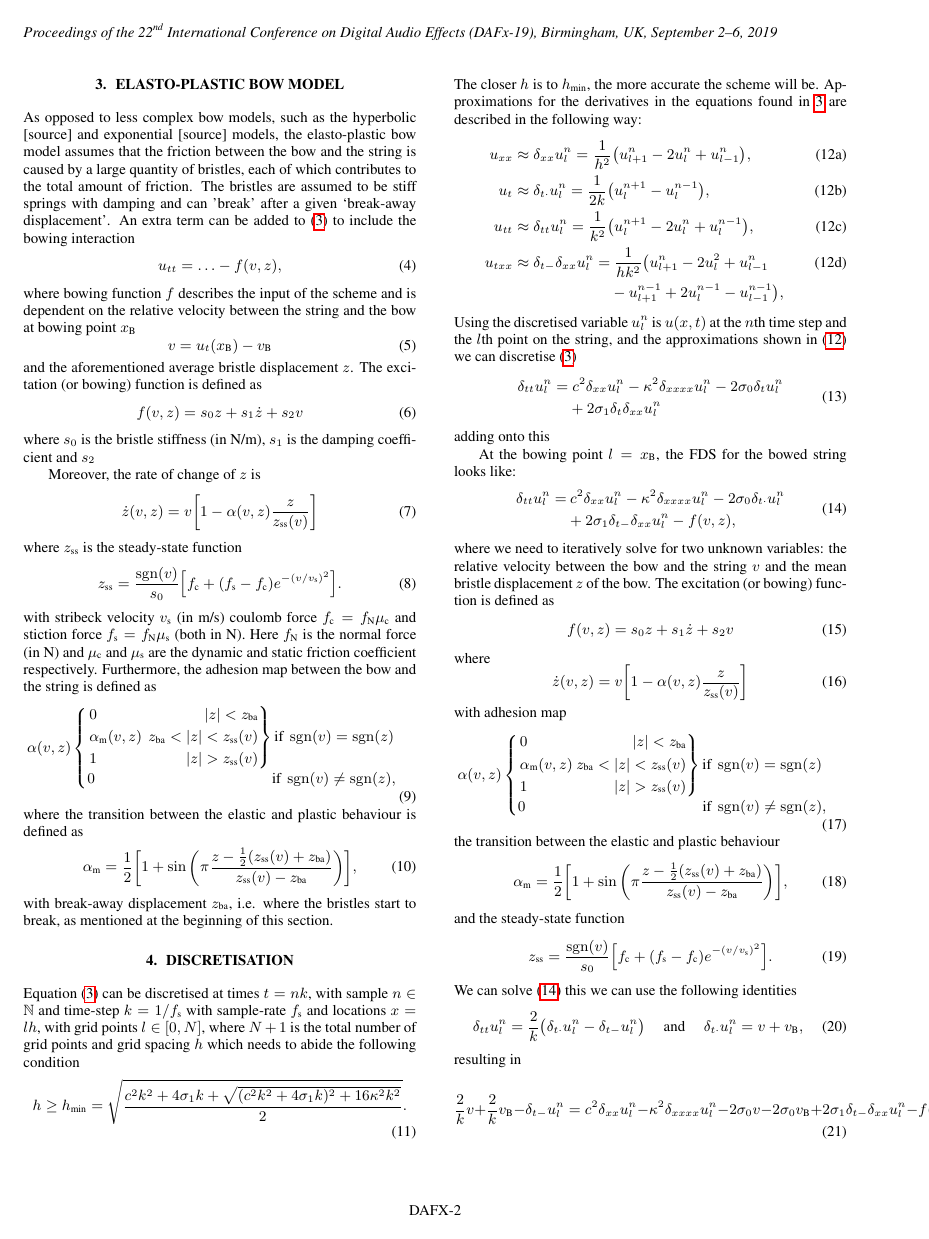
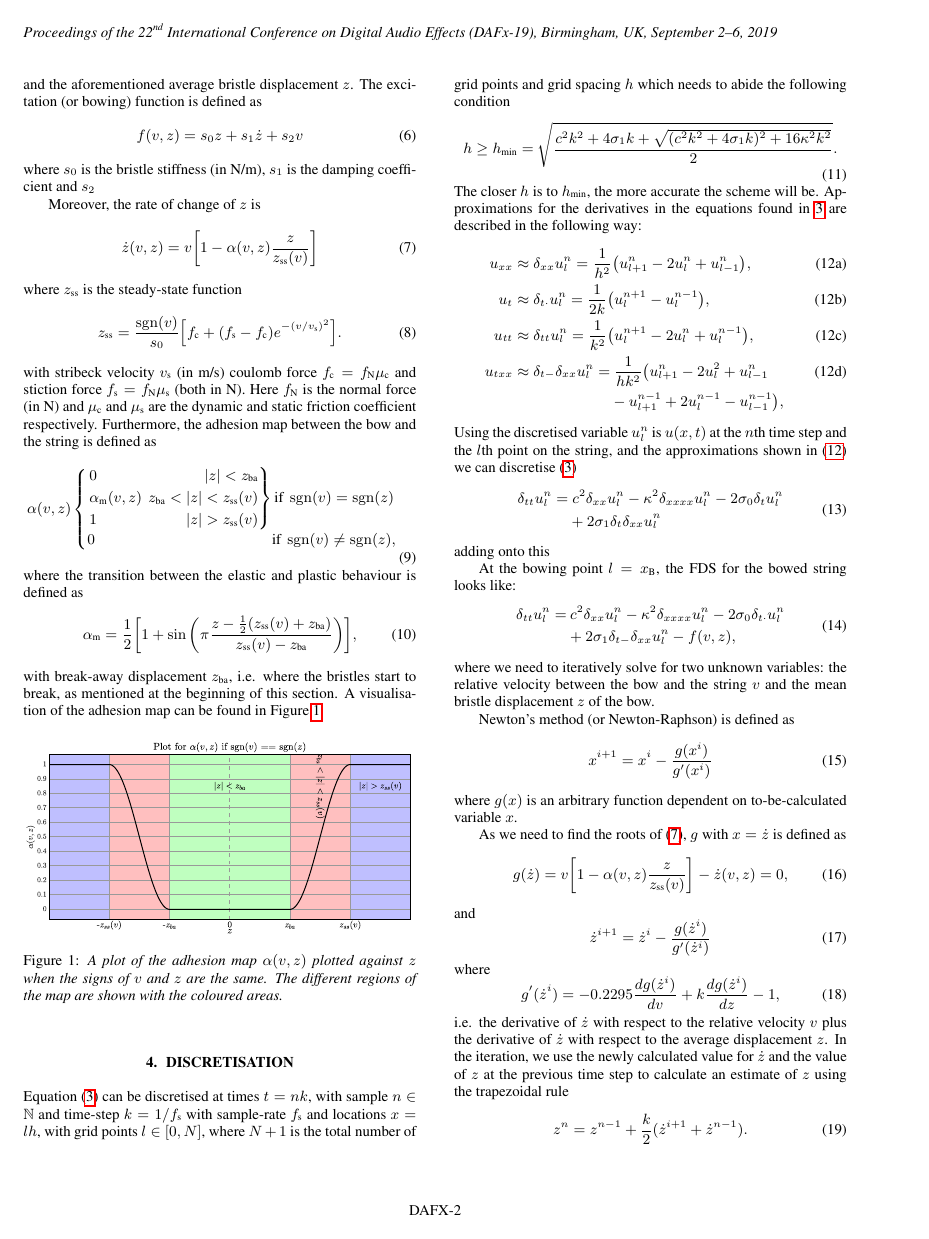
Before and after one commit to SilvinWillemsen/DAFxPaper, a LaTeX paper (dafx19_template_V3/DAFx_Templates_LaTeX/DAFx19_paper.tex): page 2 of 4. Compiled offline with pdfLaTeX.

Commit message:
Discretisation

```diff
--- a/dafx19_template_V3/DAFx_Templates_LaTeX/DAFx19_paper.tex
+++ b/dafx19_template_V3/DAFx_Templates_LaTeX/DAFx19_paper.tex
@@ -263,7 +259,12 @@ where the transition between the elastic and plastic behaviour is defined as
 \begin{equation}
     \alpha_\text{m} = \frac{1}{2}\bigg[1+\sin\bigg(\pi\frac{z-\frac{1}{2}(z_\text{ss}(v)+z_\text{ba})}{z_\text{ss}(v)-z_\text{ba}}\bigg)\bigg],
 \end{equation}
-with break-away displacement $z_\text{ba}$, i.e. where the bristles start to break, as mentioned at the beginning of this section.
+with break-away displacement $z_\text{ba}$, i.e. where the bristles start to break, as mentioned at the beginning of this section. A visualisation of the adhesion map can be found in Figure \ref{fig:alphaPlot}.
+
+\begin{figure}[ht]
+\centerline{\includegraphics[width=1.0\columnwidth]{alphaPlot}}
+\caption{\label{fig:alphaPlot}{\it A plot of the adhesion map $\alpha(v,z)$ plotted against $z$ when the signs of $v$ and $z$ are the same. The different regions of the map are shown with the coloured areas.}}
+\end{figure}
 
 \section{Discretisation}
 Equation \eqref{eq:PDE} can be discretised at times $t = nk$, with sample $n \in \mathbb{N}$ and time-step $k = 1 / f_\text{s}$ with sample-rate $f_\text{s}$ and locations $x = lh$, with grid points $l \in [0,N]$, where $N + 1$ is the total number of grid points and grid spacing $h$ which needs to abide the following condition
@@ -307,33 +308,33 @@ At the bowing point $l=x_\text{B}$, the FDS for the bowed string looks like:
     \end{aligned}
 \end{equation}
 where we need to iteratively solve for two unknown variables: the relative velocity between the bow and the string $v$ and the mean bristle displacement $z$ of the bow.
-The excitation (or bowing) function is defined as
+
+Newton's method (or Newton-Raphson) is defined as
 \begin{equation}
-    f(v, z) = s_0z + s_1\dot z + s_2v
+    x^{i+1} = x^{i} - \frac{g(x^i)}{g'(x^i)}
+\end{equation}
+where $g(x)$ is an arbitrary function dependent on to-be-calculated variable $x$.
+
+As we need to find the roots of \eqref{eq:zdot}, $g$ with $x=\dot z$ is defined as
+\begin{equation}
+   g(\dot z) = v\bigg[1-\alpha(v, z)\frac{z}{z_\text{ss}(v)}\bigg] -  \dot z(v,z) = 0,
+\end{equation}
+and
+\begin{equation}
+    \dot z^{i+1} = \dot z^i - \frac{g(\dot z^i)}{g'(\dot z^i)}
 \end{equation}
 where
-\begin{equation}\label{eq:zdot}
-    \dot z(v, z) = v\bigg[1-\alpha(v, z)\frac{z}{z_\text{ss}(v)}\bigg]
+\begin{equation}
+    g'(\dot z^i) = -0.2295\frac{dg(\dot z^i)}{dv} + k\frac{dg(\dot z^i)}{dz} - 1,
 \end{equation}
-with adhesion map
+i.e. the derivative of $\dot z$ with respect to the relative velocity $v$ plus the derivative of $\dot z$ with respect to the average displacement $z$.
+In the iteration, we use the newly calculated value for $\dot z$ and the value of $z$ at the previous time step to calculate an estimate of $z$ using the trapezoidal rule
 \begin{equation}
-\alpha(v, z)
-    \begin{cases}
-    \begin{rcases}
-        &0 & |z| < z_\text{ba}\\
-       &\alpha_\text{m}(v,z)&\  z_\text{ba}<|z|<z_\text{ss}(v)\\
-        &1 &|z|>z_\text{ss}(v)
-        \end{rcases}\text{if}\  \sgn(v)=\sgn(z)\\
-        0\hspace{107pt}\text{if}\  \sgn(v)\neq\sgn(z),
-    \end{cases}
+    z^n = z^{n-1} + \frac{k}{2}(\dot z^{i+1} + \dot z^{n-1}).
 \end{equation}
-the transition between the elastic and plastic behaviour
+Inserting this into \eqref{eq:newtonFunction} we can caluclate $v$ using
 \begin{equation}
-    \alpha_\text{m} = \frac{1}{2}\bigg[1+\sin\bigg(\pi\frac{z-\frac{1}{2}(z_\text{ss}(v)+z_\text{ba})}{z_\text{ss}(v)-z_\text{ba}}\bigg)\bigg],
-\end{equation}
-and the steady-state function
-\begin{equation}
-    z_\text{ss} = \frac{\sgn(v)}{s_0}\Big[f_\text{c}+(f_\text{s}-f_\text{c})e^{-(v/v_\text{s})^2}\Big].
+    v = \frac{-s_0z-s_1\dot z-b}{s_2 + \frac{2}{k} + 2\sigma_0}.
 \end{equation}
 We can solve \eqref{eq:FDS} this we can use the following identities
 \begin{equation}
```
Also changed, not shown: dafx19_template_V3/DAFx_Templates_LaTeX/DAFx19_paper.tex (29 more changed lines).
